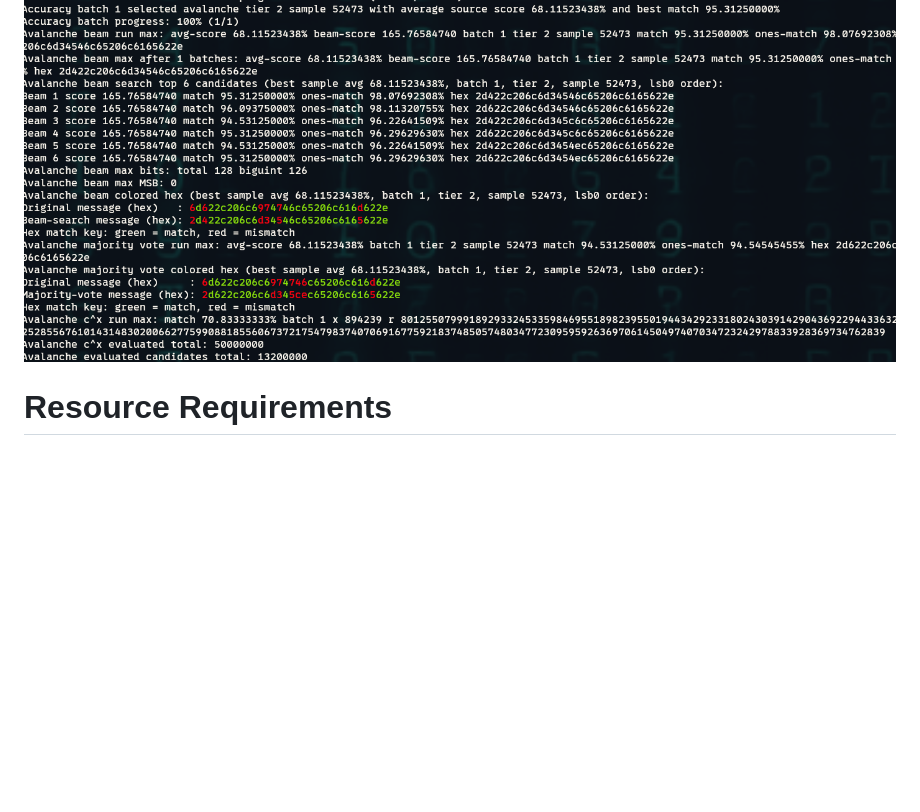
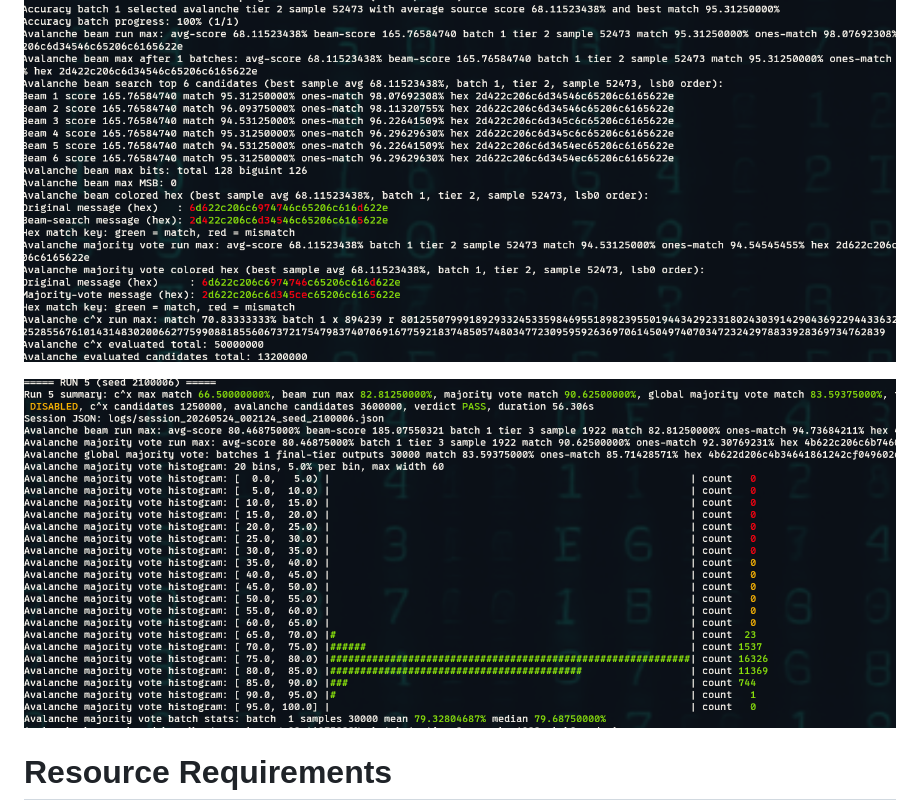
Before and after one commit to Cryptifier/rsa-avalanche, a Markdown page: README.md, the part around the change. GitHub-like rendering; pictures changed too: 90histogram.png (added); blank space fills up the shorter version.

Commit message:
Updated README.md with a histogram screenshot.

````diff
--- a/README.md
+++ b/README.md
@@ -4,6 +4,8 @@ This demo shows homomorphic key switching as a viable method to retrieve up to 9
 Proof of concept by Nicholas LaRoche <nlaroche@cryptifier.dev>.
 
 ![Example output from `analysis`](95pct.png)
+
+![Example accuracy histogram from `analysis`](90histogram.png)
 
 # Resource Requirements
 - Use a ```c8a.12xlarge``` AWS instance with 48 AMD EPYC cores, 80,000 provisioned IOPS and 1,000 MB/s bandwidth for optimal performance.
````
